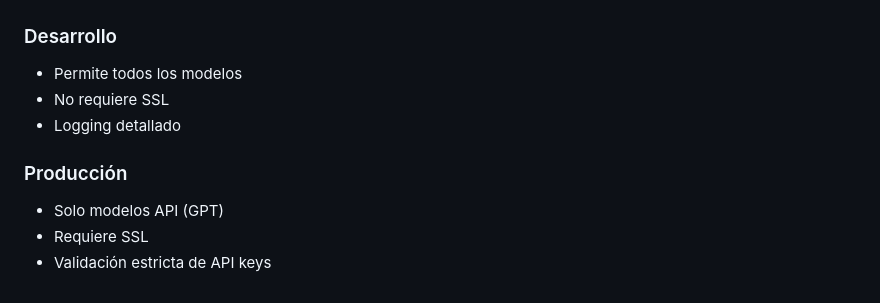
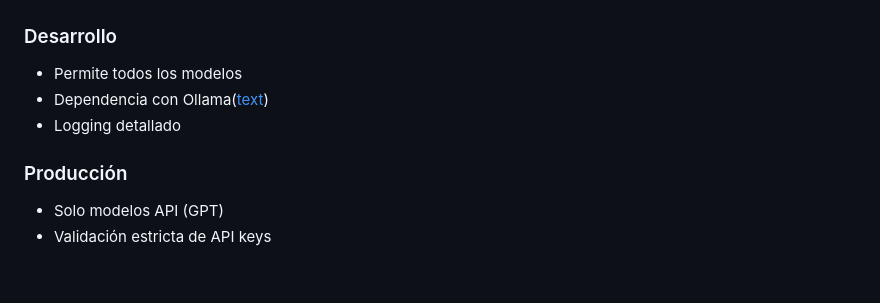
Before and after one commit to marianojgnlz/promtior-challenge, a Markdown page: README.md, the part around the change. Rendered like a GitHub page.

```diff
--- a/README.md
+++ b/README.md
@@ -131,10 +131,9 @@ Promtior-chatbot/
 
 ### Desarrollo
 - Permite todos los modelos
-- No requiere SSL
+- Dependencia con Ollama([text](https://ollama.com))
 - Logging detallado
 
 ### Producción
 - Solo modelos API (GPT)
-- Requiere SSL
 - Validación estricta de API keys
```
